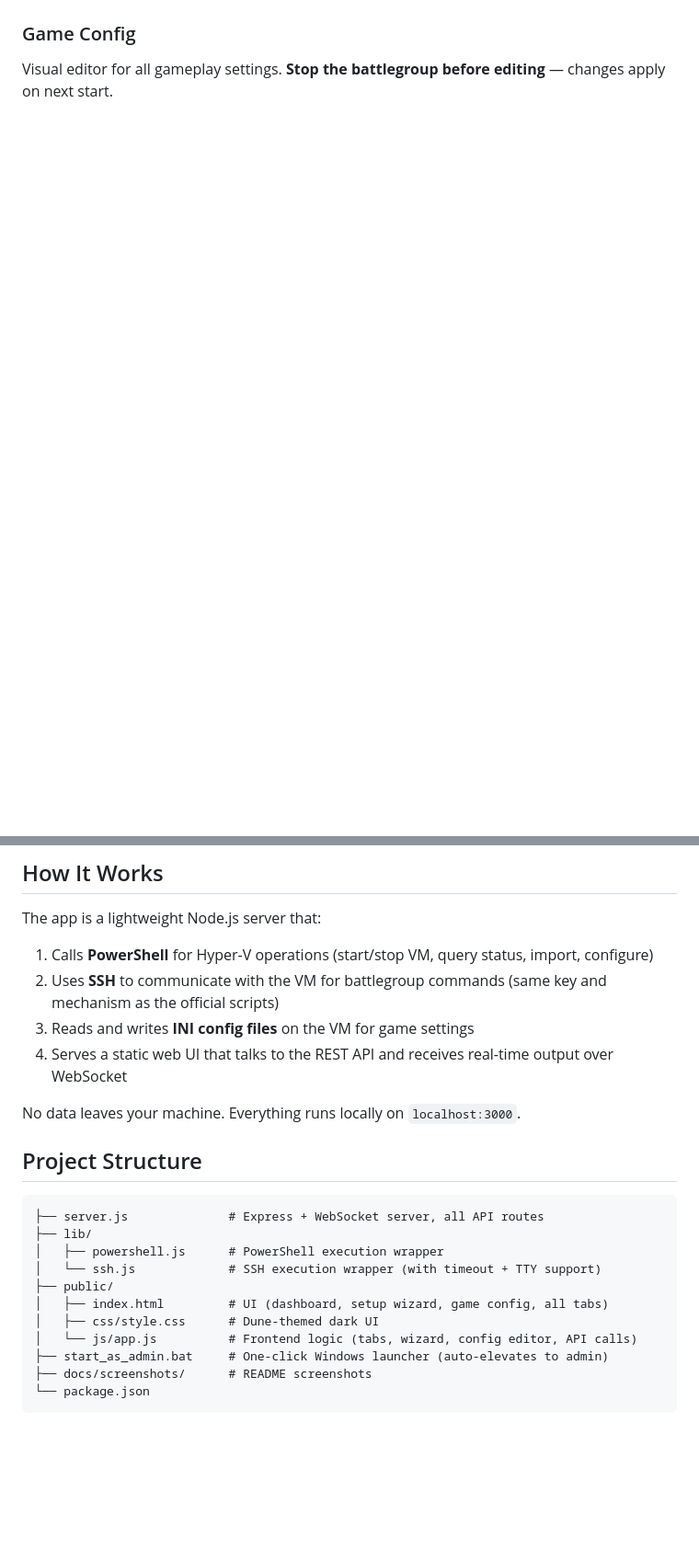
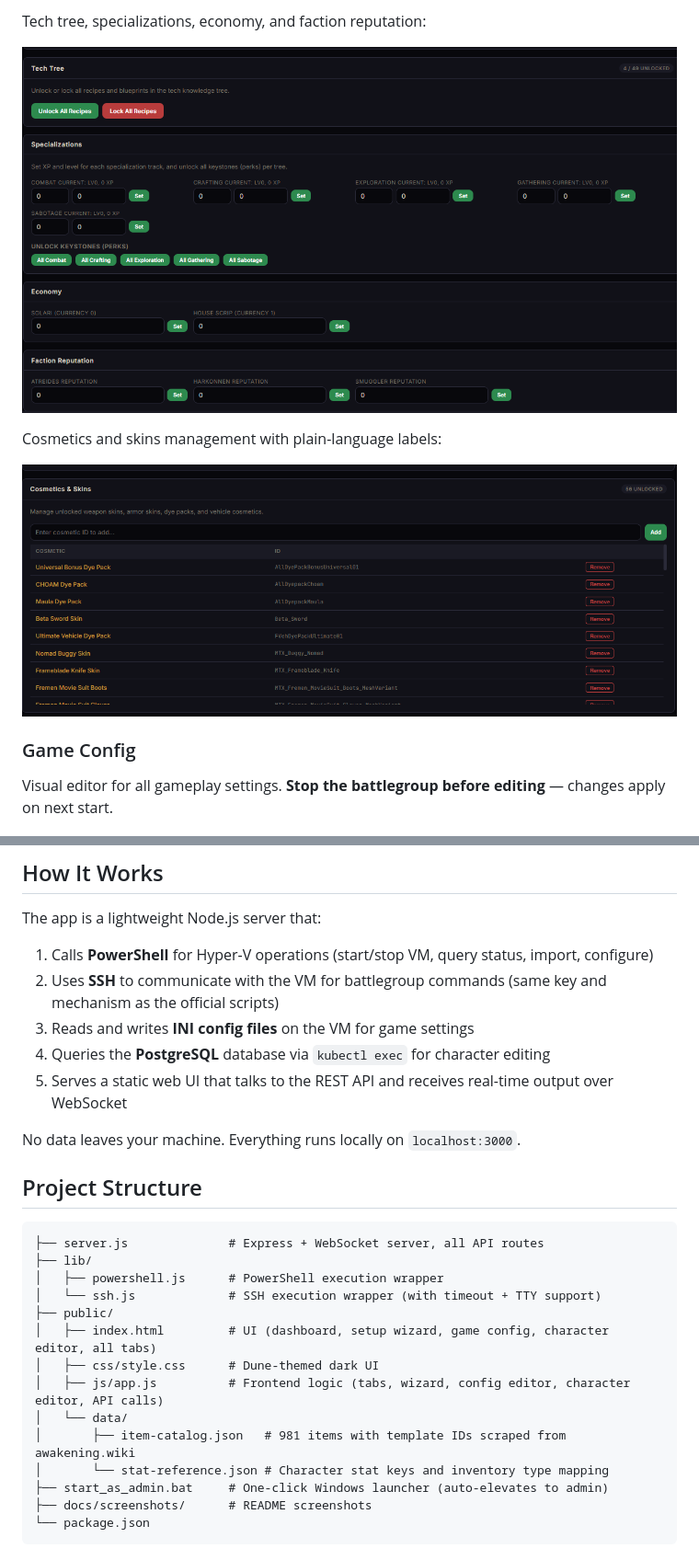
Before and after one commit to the4rchangel/dune-awakening-server-manager, a Markdown page: README.md, 2 parts joined by grey strips. Shown at 92% size. Rendered like a GitHub page; pictures changed too: docs/screenshots/character-cosmetics.png (added), docs/screenshots/character-unlocks.png (added); blank space fills up the shorter version.

```diff
--- a/README.md
+++ b/README.md
@@ -120,3 +145,11 @@ Back up and restore the battlegroup database. Stop the battlegroup first for bes
+Tech tree, specializations, economy, and faction reputation:
+
+![Character Unlocks](docs/screenshots/character-unlocks.png)
+
+Cosmetics and skins management with plain-language labels:
+
+![Cosmetics](docs/screenshots/character-cosmetics.png)
+
 ### Game Config
 
 Visual editor for all gameplay settings. **Stop the battlegroup before editing** — changes apply on next start.
@@ -147,7 +180,8 @@ The app is a lightweight Node.js server that:
 1. Calls **PowerShell** for Hyper-V operations (start/stop VM, query status, import, configure)
 2. Uses **SSH** to communicate with the VM for battlegroup commands (same key and mechanism as the official scripts)
 3. Reads and writes **INI config files** on the VM for game settings
-4. Serves a static web UI that talks to the REST API and receives real-time output over WebSocket
+4. Queries the **PostgreSQL** database via `kubectl exec` for character editing
+5. Serves a static web UI that talks to the REST API and receives real-time output over WebSocket
 
 No data leaves your machine. Everything runs locally on `localhost:3000`.
 
@@ -159,9 +193,12 @@ No data leaves your machine. Everything runs locally on `localhost:3000`.
 │   ├── powershell.js      # PowerShell execution wrapper
 │   └── ssh.js             # SSH execution wrapper (with timeout + TTY support)
 ├── public/
-│   ├── index.html         # UI (dashboard, setup wizard, game config, all tabs)
+│   ├── index.html         # UI (dashboard, setup wizard, game config, character editor, all tabs)
 │   ├── css/style.css      # Dune-themed dark UI
-│   └── js/app.js          # Frontend logic (tabs, wizard, config editor, API calls)
+│   ├── js/app.js          # Frontend logic (tabs, wizard, config editor, character editor, API calls)
+│   └── data/
+│       ├── item-catalog.json   # 981 items with template IDs scraped from awakening.wiki
+│       └── stat-reference.json # Character stat keys and inventory type mapping
 ├── start_as_admin.bat     # One-click Windows launcher (auto-elevates to admin)
 ├── docs/screenshots/      # README screenshots
 └── package.json
```
Also changed, not shown: other parts of README.md (+25 -0 lines), docs/screenshots/character-editor-items.png (added), docs/screenshots/character-editor.png (added), 6 other files.
